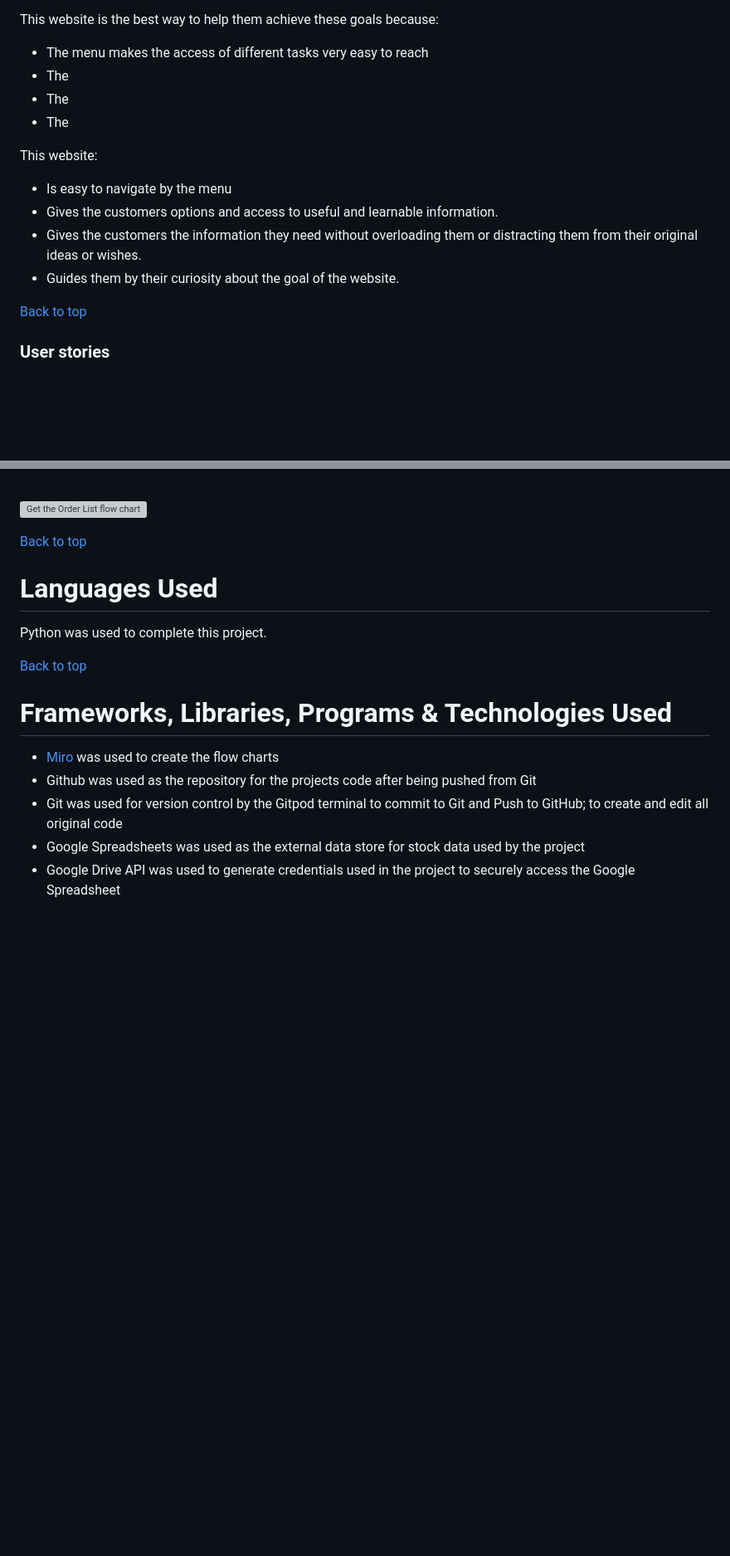
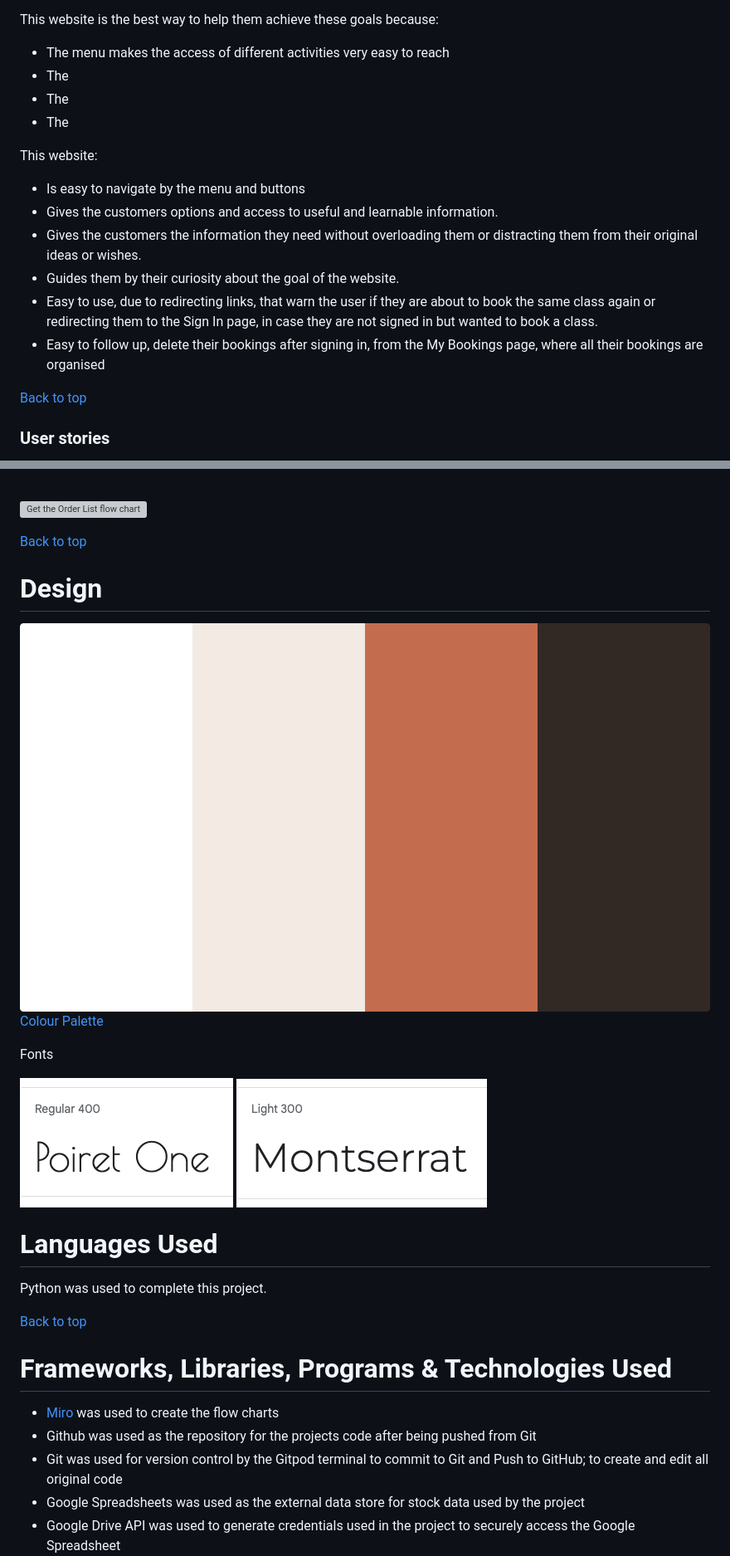
Before and after one commit to Lilla-Kavecsanszki/downwarddog, a Markdown page: README.md, 2 parts joined by grey strips. Shown at 83% size. Drawn GitHub-style; pictures changed too: README_images/colorkit.png (added), README_images/montserrat.png (added), README_images/poiret_one.png (added); folded sections open; blank space fills up the shorter version; grey boxes are pictures that could not be loaded.

Commit message:
Delete articles and stattic/js folders, add colour and font design with images to README.md, change button colours and add lang attribute to html pages for better accessibility rate

```diff
--- a/README.md
+++ b/README.md
@@ -70,18 +57,20 @@ Visitors of this website search for:
 
 This website is the best way to help them achieve these goals because:
 
-- The menu makes the access of different tasks very easy to reach
+- The menu makes the access of different activities very easy to reach
 - The
 - The
 - The
 
 This website:
 
-- Is easy to navigate by the menu
+- Is easy to navigate by the menu and buttons
 - Gives the customers options and access to useful and learnable information.
 - Gives the customers the information they need without overloading them or distracting them from their original ideas or
   wishes.
 - Guides them by their curiosity about the goal of the website.
+- Easy to use, due to redirecting links, that warn the user if they are about to book the same class again or redirecting them to the Sign In page, in case they are not signed in but wanted to book a class.
+- Easy to follow up, delete their bookings after signing in, from the My Bookings page, where all their bookings are organised
 
 [Back to top](https://github.com/Lilla-Kavecsanszki/downwarddog#contents)
 
@@ -120,6 +109,17 @@ This website:
 </details>
 
 [Back to top](https://github.com/Lilla-Kavecsanszki/downwarddog#contents)
+
+# Design
+
+![colour_palette](README_images/colorkit.png "colour_palette")
+[Colour Palette](https://colorkit.co/palette/ffff-f2eae3-c36d4e-322925/)
+
+Fonts
+
+![colour_palette](README_images/poiret_one.png "colour_palette")
+![colour_palette](README_images/montserrat.png "colour_palette")
+
 
 # Languages Used
 
```
Also changed, not shown: other parts of README.md (+2 -15 lines), 7 other files.
